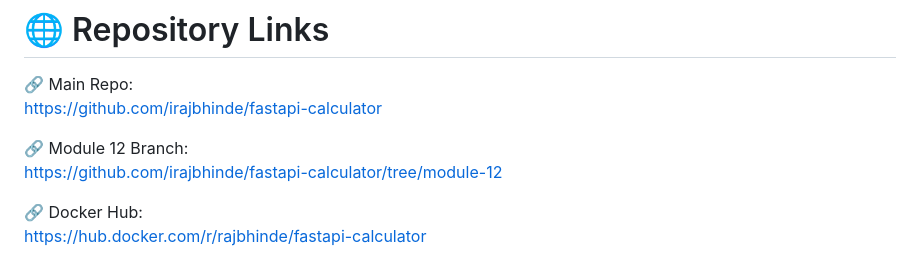
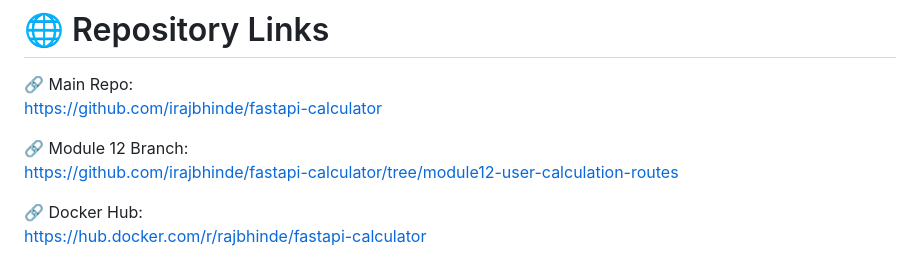
Before and after one commit to irajbhinde/fastapi-calculator, a Markdown page: README.md, the part around the change. GitHub-like rendering.

Commit message:
update : repo link

```diff
--- a/README.md
+++ b/README.md
@@ -250,7 +250,7 @@ Setting up integration tests and using GitHub Actions gave me hands-on experienc
 https://github.com/irajbhinde/fastapi-calculator
 
 🔗 Module 12 Branch:\
-https://github.com/irajbhinde/fastapi-calculator/tree/module-12
+https://github.com/irajbhinde/fastapi-calculator/tree/module12-user-calculation-routes
 
 🔗 Docker Hub:\
 https://hub.docker.com/r/rajbhinde/fastapi-calculator
```
